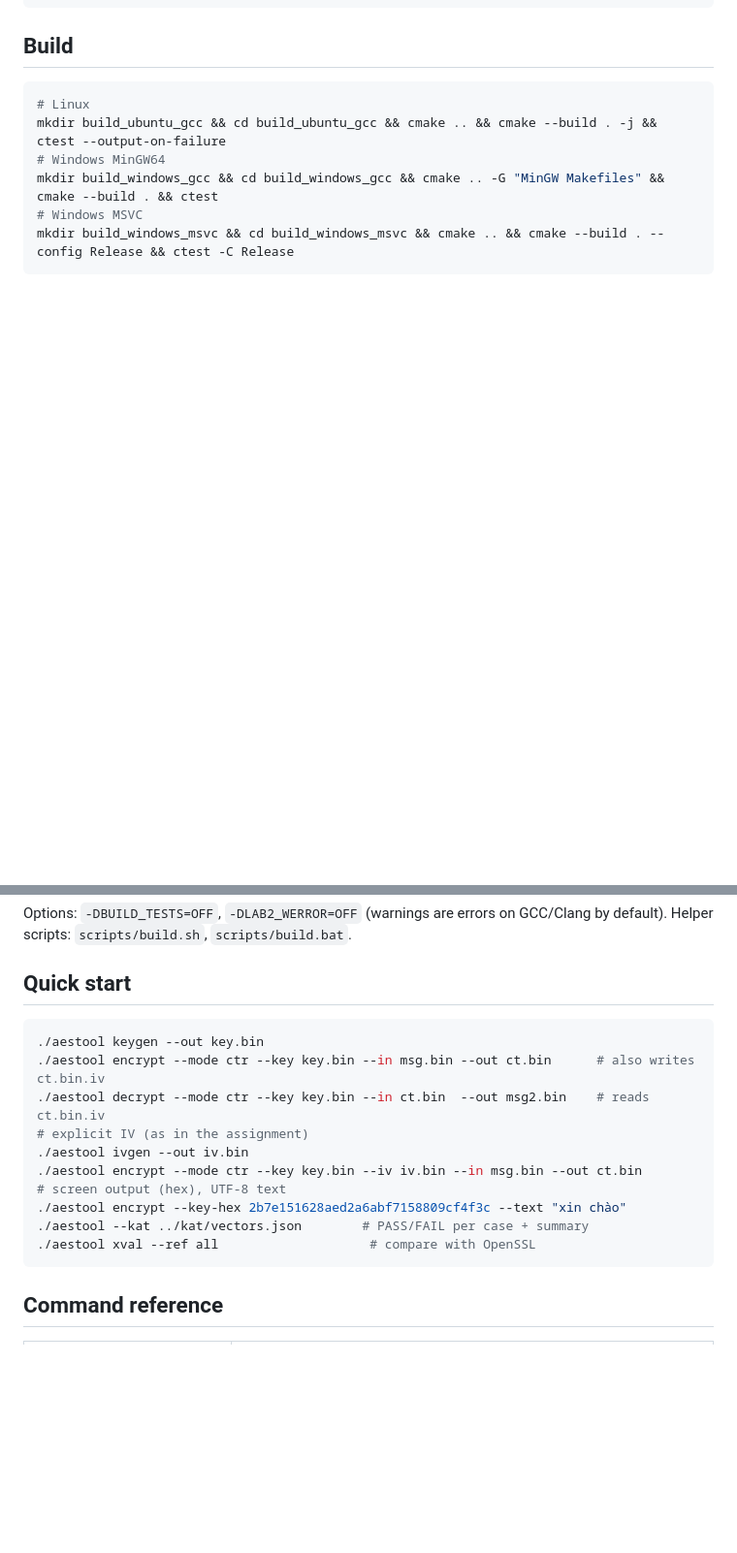
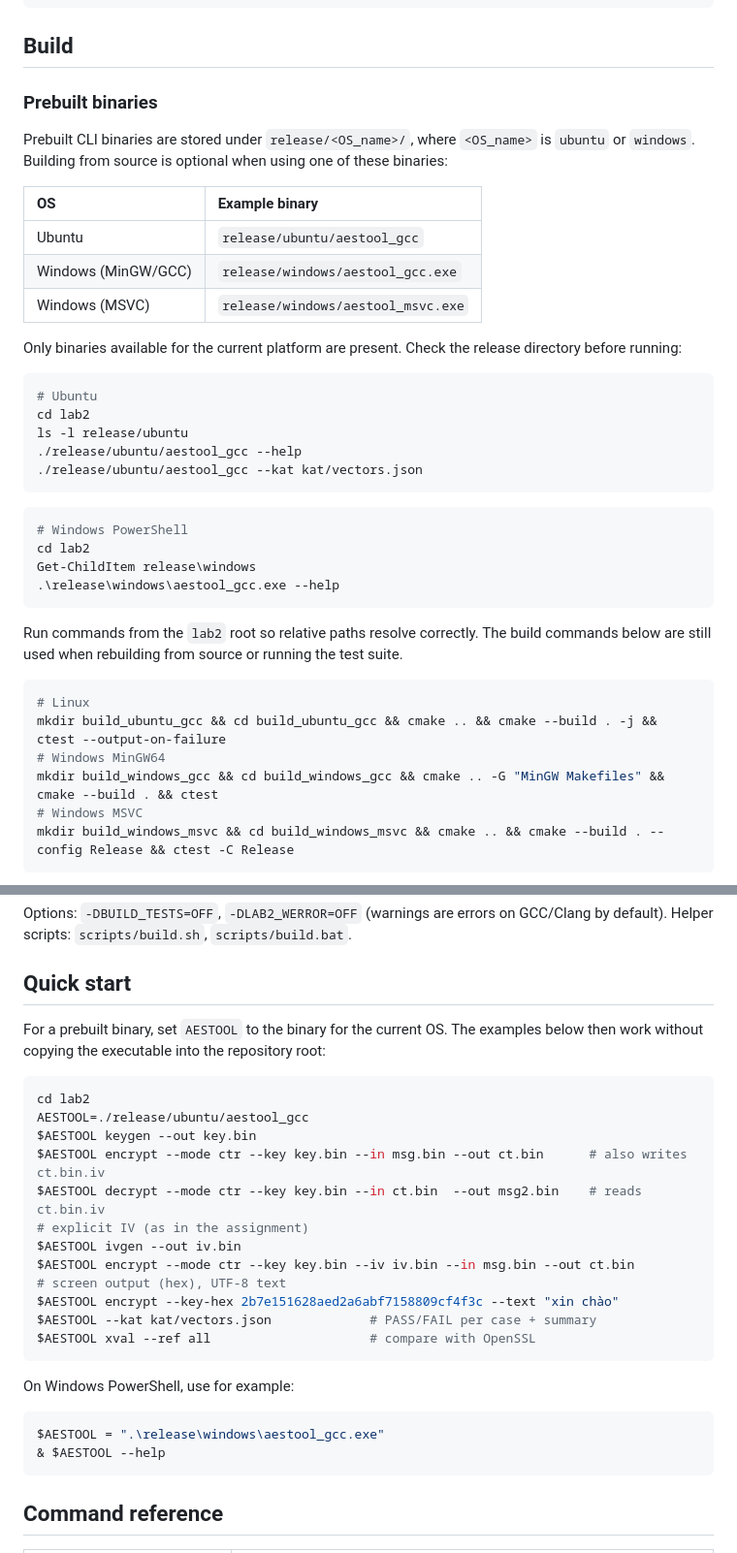
Before and after one commit to UITxWoodyNguyen/crypto-labs, a Markdown page: lab2/README.md, 2 parts joined by grey strips. Shown at 97% size. Drawn GitHub-style; blank space fills up the shorter version.

Commit message:
Update README for 2 labs

````diff
--- a/lab2/README.md
+++ b/lab2/README.md
@@ -38,6 +38,41 @@ sudo apt install build-essential cmake libssl-dev catch2
 ```
 
 ## Build
+
+### Prebuilt binaries
+
+Prebuilt CLI binaries are stored under `release/<OS_name>/`, where
+`<OS_name>` is `ubuntu` or `windows`. Building from source is optional when
+using one of these binaries:
+
+| OS | Example binary |
+| :--- | :--- |
+| Ubuntu | `release/ubuntu/aestool_gcc` |
+| Windows (MinGW/GCC) | `release/windows/aestool_gcc.exe` |
+| Windows (MSVC) | `release/windows/aestool_msvc.exe` |
+
+Only binaries available for the current platform are present. Check the
+release directory before running:
+
+```bash
+# Ubuntu
+cd lab2
+ls -l release/ubuntu
+./release/ubuntu/aestool_gcc --help
+./release/ubuntu/aestool_gcc --kat kat/vectors.json
+```
+
+```powershell
+# Windows PowerShell
+cd lab2
+Get-ChildItem release\windows
+.\release\windows\aestool_gcc.exe --help
+```
+
+Run commands from the `lab2` root so relative paths resolve correctly. The
+build commands below are still used when rebuilding from source or running
+the test suite.
+
 ```bash
 # Linux
 mkdir build_ubuntu_gcc && cd build_ubuntu_gcc && cmake .. && cmake --build . -j && ctest --output-on-failure
@@ -50,17 +85,31 @@ Options: `-DBUILD_TESTS=OFF`, `-DLAB2_WERROR=OFF` (warnings are errors on GCC/Cl
 Helper scripts: `scripts/build.sh`, `scripts/build.bat`.
 
 ## Quick start
+
+For a prebuilt binary, set `AESTOOL` to the binary for the current OS. The
+examples below then work without copying the executable into the repository
+root:
+
 ```bash
-./aestool keygen --out key.bin
-./aestool encrypt --mode ctr --key key.bin --in msg.bin --out ct.bin      # also writes ct.bin.iv
-./aestool decrypt --mode ctr --key key.bin --in ct.bin  --out msg2.bin    # reads ct.bin.iv
+cd lab2
+AESTOOL=./release/ubuntu/aestool_gcc
+$AESTOOL keygen --out key.bin
+$AESTOOL encrypt --mode ctr --key key.bin --in msg.bin --out ct.bin      # also writes ct.bin.iv
+$AESTOOL decrypt --mode ctr --key key.bin --in ct.bin  --out msg2.bin    # reads ct.bin.iv
 # explicit IV (as in the assignment)
-./aestool ivgen --out iv.bin
-./aestool encrypt --mode ctr --key key.bin --iv iv.bin --in msg.bin --out ct.bin
+$AESTOOL ivgen --out iv.bin
+$AESTOOL encrypt --mode ctr --key key.bin --iv iv.bin --in msg.bin --out ct.bin
 # screen output (hex), UTF-8 text
-./aestool encrypt --key-hex 2b7e151628aed2a6abf7158809cf4f3c --text "xin chào"
-./aestool --kat ../kat/vectors.json        # PASS/FAIL per case + summary
-./aestool xval --ref all                    # compare with OpenSSL
+$AESTOOL encrypt --key-hex 2b7e151628aed2a6abf7158809cf4f3c --text "xin chào"
+$AESTOOL --kat kat/vectors.json             # PASS/FAIL per case + summary
+$AESTOOL xval --ref all                     # compare with OpenSSL
+```
+
+On Windows PowerShell, use for example:
+
+```powershell
+$AESTOOL = ".\release\windows\aestool_gcc.exe"
+& $AESTOOL --help
 ```
 
 ## Command reference
````
Also changed, not shown: lab1/README.md (+55 -22 lines).
